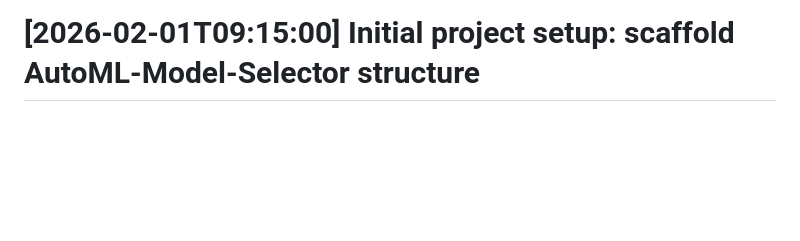
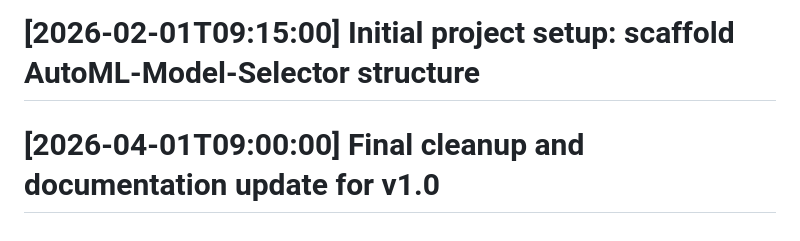
Before and after one commit to nihalshx/AutoML-Model-Selector, a Markdown page: README.md, the part around the change. Drawn GitHub-style; blank space fills up the shorter version.

Commit message:
Final cleanup and documentation update for v1.0

```diff
--- a/README.md
+++ b/README.md
@@ -104,3 +104,5 @@ Set via environment variables:
 - `FILE_RETENTION_DAYS` - Auto-cleanup period (default: 30)
 
 # [2026-02-01T09:15:00] Initial project setup: scaffold AutoML-Model-Selector structure
+
+# [2026-04-01T09:00:00] Final cleanup and documentation update for v1.0
```
